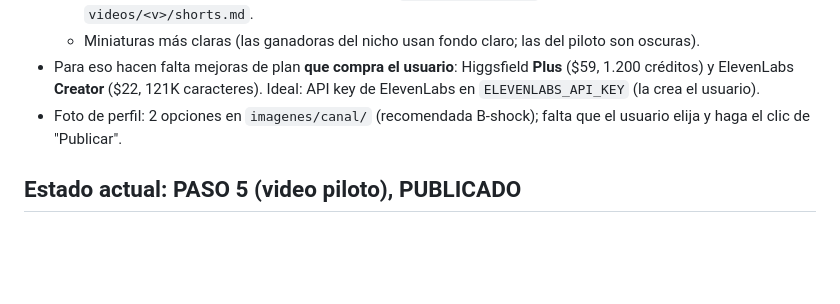
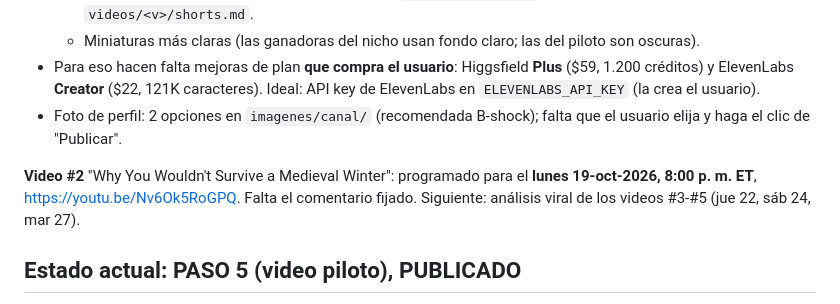
Before and after one commit to iwalterv/cv, a Markdown page: youtube-strategy/CLAUDE.md, the part around the change. Drawn GitHub-style; blank space fills up the shorter version.

Commit message:
Video #2 scheduled for Mon Oct 19, 2026 8:00 PM ET (Nv6Ok5RoGPQ)
Co-Authored-By: Claude Opus 5.5 <noreply@anthropic.com>

```diff
--- a/youtube-strategy/CLAUDE.md
+++ b/youtube-strategy/CLAUDE.md
@@ -41,6 +41,8 @@ Canales de referencia: **Ink Explainer**, **Zenn**, **StickTory**, **Serious His
 - Para eso hacen falta mejoras de plan **que compra el usuario**: Higgsfield **Plus** ($59, 1.200 créditos) y ElevenLabs **Creator** ($22, 121K caracteres). Ideal: API key de ElevenLabs en `ELEVENLABS_API_KEY` (la crea el usuario).
 - Foto de perfil: 2 opciones en `imagenes/canal/` (recomendada B-shock); falta que el usuario elija y haga el clic de "Publicar".
 
+**Video #2** "Why You Wouldn't Survive a Medieval Winter": programado para el **lunes 19-oct-2026, 8:00 p. m. ET**, https://youtu.be/Nv6Ok5RoGPQ. Falta el comentario fijado. Siguiente: análisis viral de los videos #3-#5 (jue 22, sáb 24, mar 27).
+
 ## Estado actual: PASO 5 (video piloto), PUBLICADO
 **Piloto PUBLICADO el sábado 17-oct-2026 a las 10:42 a. m. ET** (el usuario pidió publicarlo antes de la hora programada, 12:00 ET): https://youtu.be/p6_vH7gbbng (ID `p6_vH7gbbng`). Test & Compare con 3 miniaturas (D principal, F, B); arranca al hacerse público. Subtítulos, pantalla final (suscribirse + "Best for viewer"), etiquetas, Education, sin promoción pagada, uso de IA realista: No. Copyright y normas: sin problemas.
 Comentario fijado el 17-oct. **Pendiente:** revisar a las 24-48 h el CTR y la retención, y medir el tiempo de producción.
```
Also changed, not shown: 1 other file.
